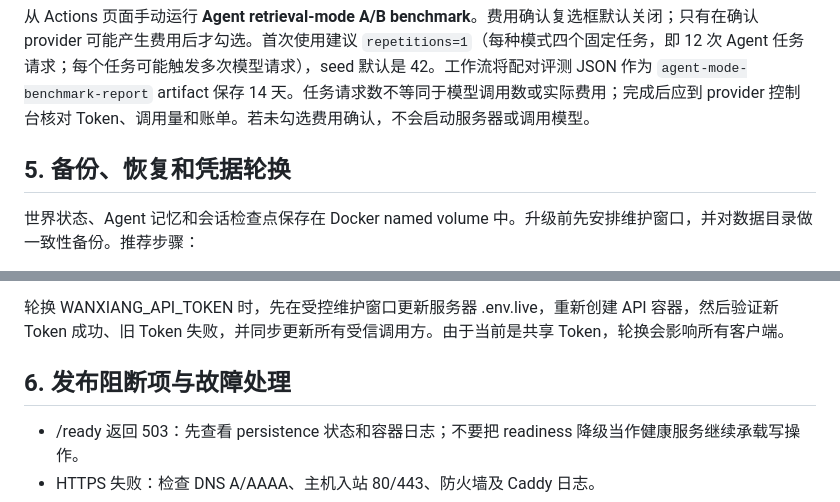
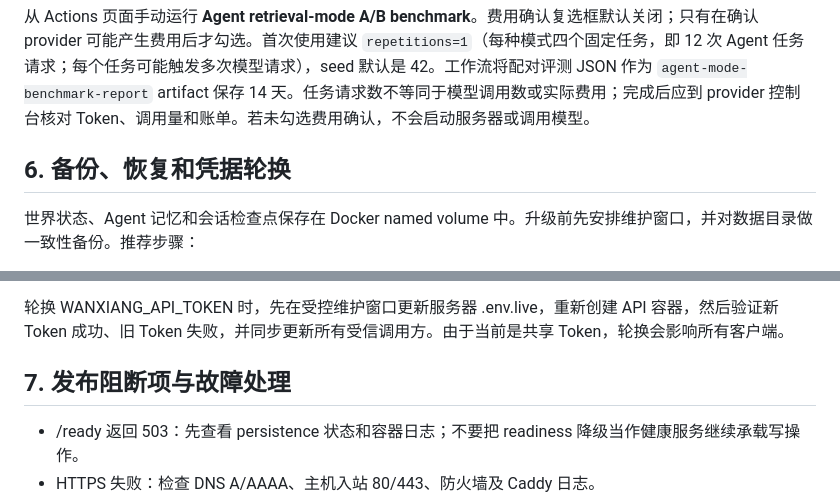
Before and after one commit to DAOHAN003/Wanxiang, a Markdown page: docs/OPERATIONS_RUNBOOK.md, 2 parts joined by grey strips. Drawn GitHub-style.

Commit message:
docs: fix runbook section numbering

```diff
--- a/docs/OPERATIONS_RUNBOOK.md
+++ b/docs/OPERATIONS_RUNBOOK.md
@@ -87,7 +87,7 @@ scripts/benchmark-agent-modes.py 会调用配置的 LLM provider，因此不应
 
 从 Actions 页面手动运行 **Agent retrieval-mode A/B benchmark**。费用确认复选框默认关闭；只有在确认 provider 可能产生费用后才勾选。首次使用建议 `repetitions=1`（每种模式四个固定任务，即 12 次 Agent 任务请求；每个任务可能触发多次模型请求），seed 默认是 42。工作流将配对评测 JSON 作为 `agent-mode-benchmark-report` artifact 保存 14 天。任务请求数不等同于模型调用数或实际费用；完成后应到 provider 控制台核对 Token、调用量和账单。若未勾选费用确认，不会启动服务器或调用模型。
 
-## 5. 备份、恢复和凭据轮换
+## 6. 备份、恢复和凭据轮换
 
 世界状态、Agent 记忆和会话检查点保存在 Docker named volume 中。升级前先安排维护窗口，并对数据目录做一致性备份。推荐步骤：
 
@@ -101,7 +101,7 @@ scripts/benchmark-agent-modes.py 会调用配置的 LLM provider，因此不应
 
 轮换 WANXIANG_API_TOKEN 时，先在受控维护窗口更新服务器 .env.live，重新创建 API 容器，然后验证新 Token 成功、旧 Token 失败，并同步更新所有受信调用方。由于当前是共享 Token，轮换会影响所有客户端。
 
-## 6. 发布阻断项与故障处理
+## 7. 发布阻断项与故障处理
 
 - /ready 返回 503：先查看 persistence 状态和容器日志；不要把 readiness 降级当作健康服务继续承载写操作。
 - HTTPS 失败：检查 DNS A/AAAA、主机入站 80/443、防火墙及 Caddy 日志。
```
